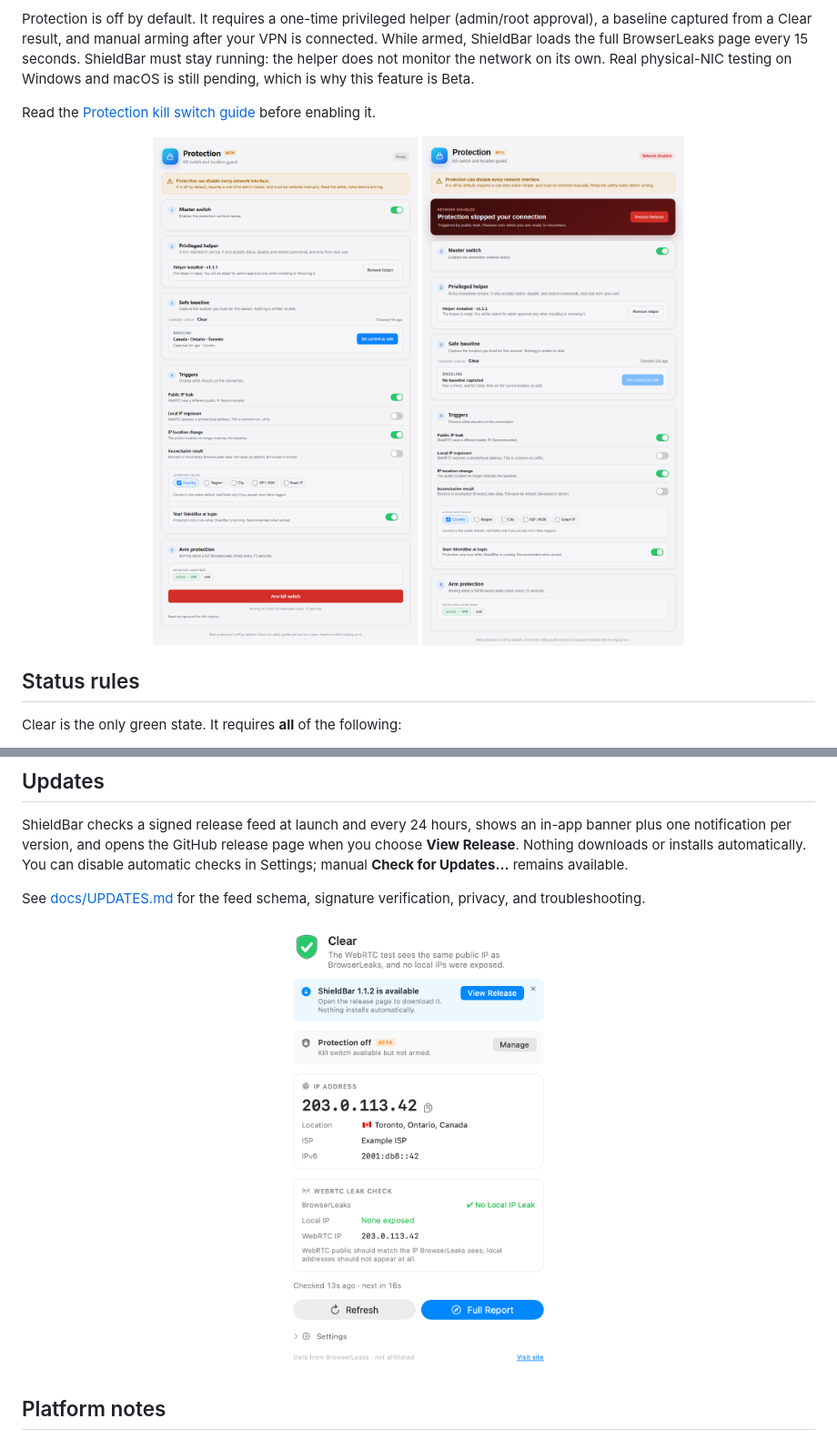
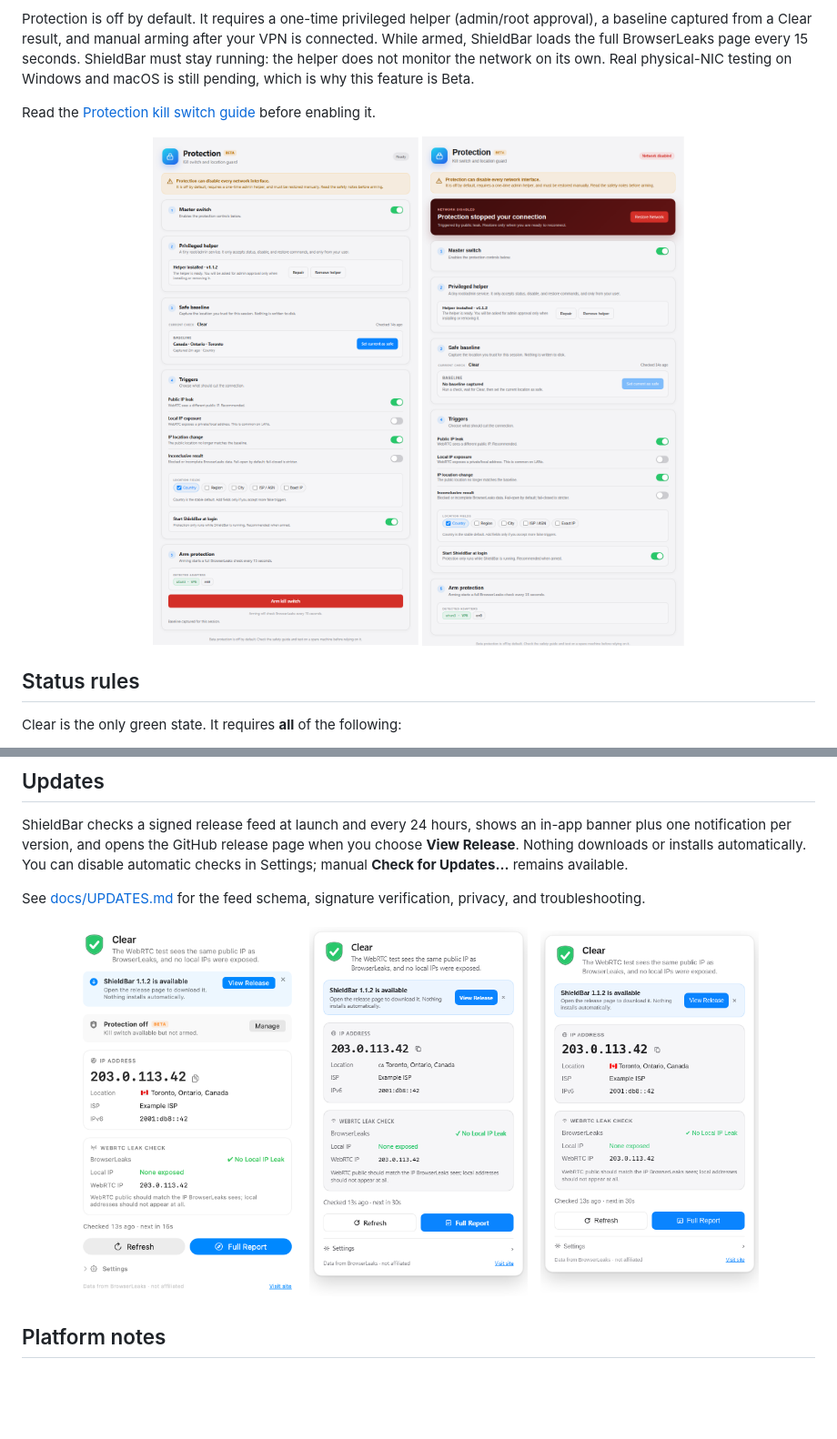
Before and after one commit to TH3L30/ShieldBar, a Markdown page: README.md, 2 parts joined by grey strips. Shown at 91% size. Drawn GitHub-style; pictures changed too: docs/screenshots/linux/dashboard-update.png (added), docs/screenshots/linux/protection-triggered.png, docs/screenshots/windows/dashboard-update.png (added); blank space fills up the shorter version.

```diff
--- a/README.md
+++ b/README.md
@@ -109,7 +109,9 @@ ShieldBar checks a signed release feed at launch and every 24 hours, shows an in
 See [docs/UPDATES.md](docs/UPDATES.md) for the feed schema, signature verification, privacy, and troubleshooting.
 
 <p align="center">
-  <img src="docs/screenshots/macos/dashboard-update.png" width="300" alt="ShieldBar update banner">
+  <img src="docs/screenshots/macos/dashboard-update.png" width="250" alt="Update banner on macOS">
+  <img src="docs/screenshots/windows/dashboard-update.png" width="250" alt="Update banner on Windows">
+  <img src="docs/screenshots/linux/dashboard-update.png" width="250" alt="Update banner on Linux">
 </p>
 
 ## Platform notes
```
Also changed, not shown: docs/BUILD.md (+1 -1 lines), docs/screenshots/README.md (+8 -0 lines), docs/screenshots/linux/protection-ready.png, docs/screenshots/windows/protection-triggered.png, 1 other file.
